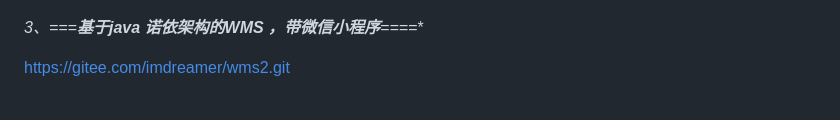
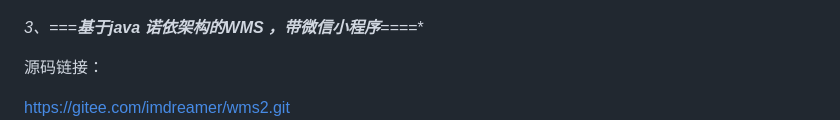
Before and after one commit to dreamer888/hm-MES., a Markdown page: readme.md, the part around the change printed below. Drawn GitHub-style; blank space fills up the shorter version.

Commit message:
update readme.md.
Signed-off-by: imcoder <2219992847@qq.com>

```diff
--- a/readme.md
+++ b/readme.md
@@ -229,6 +229,8 @@ https://www.bilibili.com/video/BV1gs4y1978N/?vd_source=1db635fc04060deb7c4dfe378
 
  **3、===**基于java 诺依架构的WMS ，带微信小程序***====**
 
+ 源码链接：
+
   https://gitee.com/imdreamer/wms2.git
 ![输入图片说明](images/WMS%E4%B8%BB%E5%9B%BE.png)
 ![输入图片说明](images/WMS%E5%B0%8F%E7%A8%8B%E5%BA%8F.png)
```
Also changed, not shown: other parts of readme.md (+1 -1 lines), images/C#-主页订单管理.png (added).
